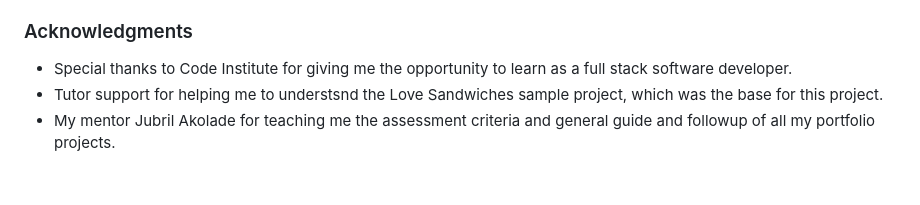
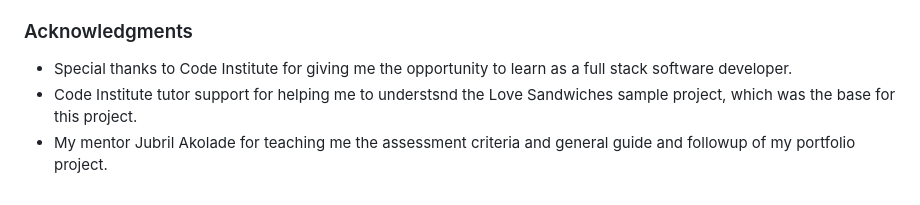
Before and after one commit to yohannes2025/project-3-battleships, a Markdown page: README.md, the part around the change. Drawn GitHub-style.

Commit message:
Check grammatical and spelling errors in README.md and correct them

```diff
--- a/README.md
+++ b/README.md
@@ -365,5 +365,5 @@ The following bugs are tracked and handled, invalid input, out-of-bounds cooedin
 
 ### Acknowledgments
 - Special thanks to Code Institute for giving me the opportunity to learn as a full stack software developer.
-- Tutor support for helping me to understsnd the Love Sandwiches sample project, which was the base for this project.
-- My mentor Jubril Akolade for teaching me the assessment criteria and general guide and followup of all my portfolio projects.
+- Code Institute tutor support for helping me to understsnd the Love Sandwiches sample project, which was the base for this project.
+- My mentor Jubril Akolade for teaching me the assessment criteria and general guide and followup of my portfolio project.
```
